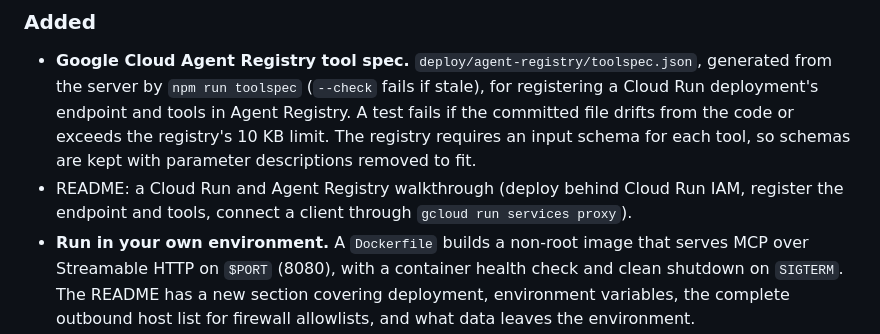
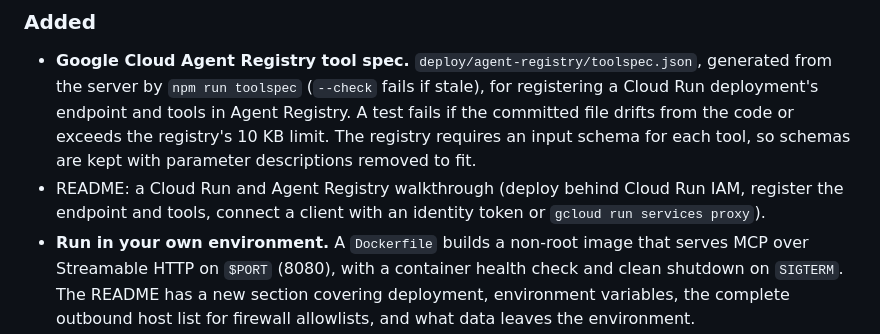
Before and after one commit to nickjlamb/pubcrawl, a Markdown page: CHANGELOG.md, the part around the change. Rendered like a GitHub page.

```diff
--- a/CHANGELOG.md
+++ b/CHANGELOG.md
@@ -9,7 +9,7 @@ and this project adheres to [Semantic Versioning](https://semver.org/spec/v2.0.0
 
 ### Added
 - **Google Cloud Agent Registry tool spec.** `deploy/agent-registry/toolspec.json`, generated from the server by `npm run toolspec` (`--check` fails if stale), for registering a Cloud Run deployment's endpoint and tools in Agent Registry. A test fails if the committed file drifts from the code or exceeds the registry's 10 KB limit. The registry requires an input schema for each tool, so schemas are kept with parameter descriptions removed to fit.
-- README: a Cloud Run and Agent Registry walkthrough (deploy behind Cloud Run IAM, register the endpoint and tools, connect a client through `gcloud run services proxy`).
+- README: a Cloud Run and Agent Registry walkthrough (deploy behind Cloud Run IAM, register the endpoint and tools, connect a client with an identity token or `gcloud run services proxy`).
 - **Run in your own environment.** A `Dockerfile` builds a non-root image that serves MCP over Streamable HTTP on `$PORT` (8080), with a container health check and clean shutdown on `SIGTERM`. The README has a new section covering deployment, environment variables, the complete outbound host list for firewall allowlists, and what data leaves the environment.
 - `PUBCRAWL_ALLOWED_ORIGINS`: comma-separated browser origins allowed to call the HTTP server. When set, requests from other origins get 403, as the MCP spec recommends against DNS rebinding. Unset keeps the previous behaviour (any origin).
 - `HOST` environment variable for the bind interface (default `0.0.0.0`).
```
Also changed, not shown: README.md (+7 -3 lines).
